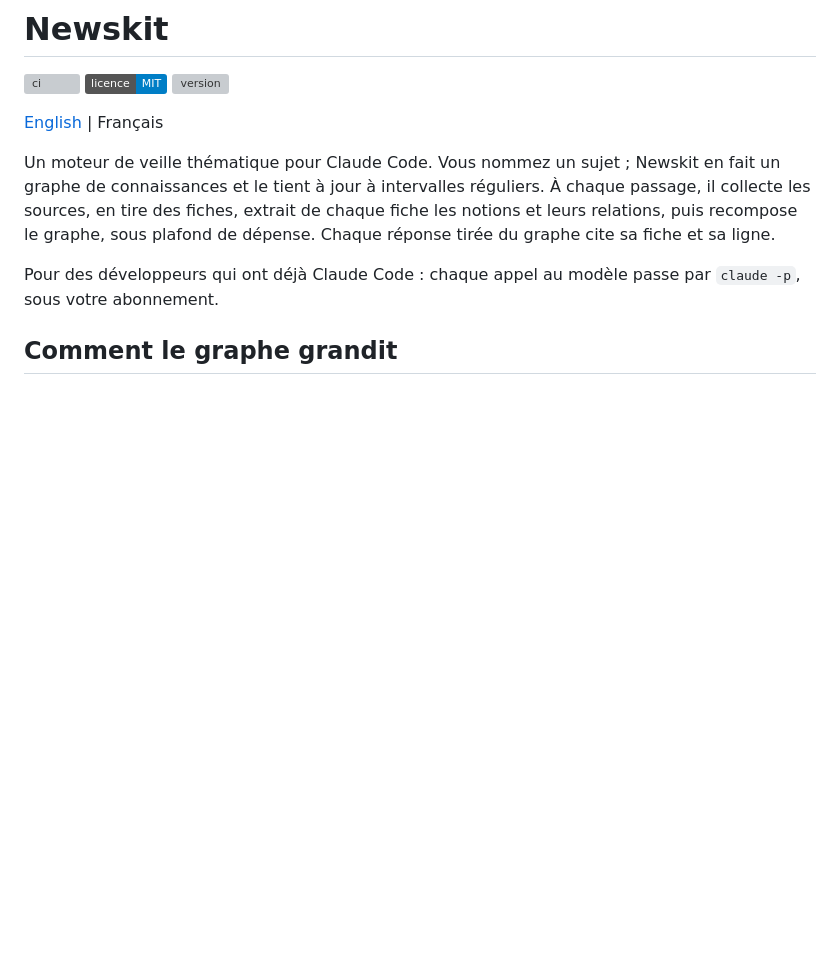
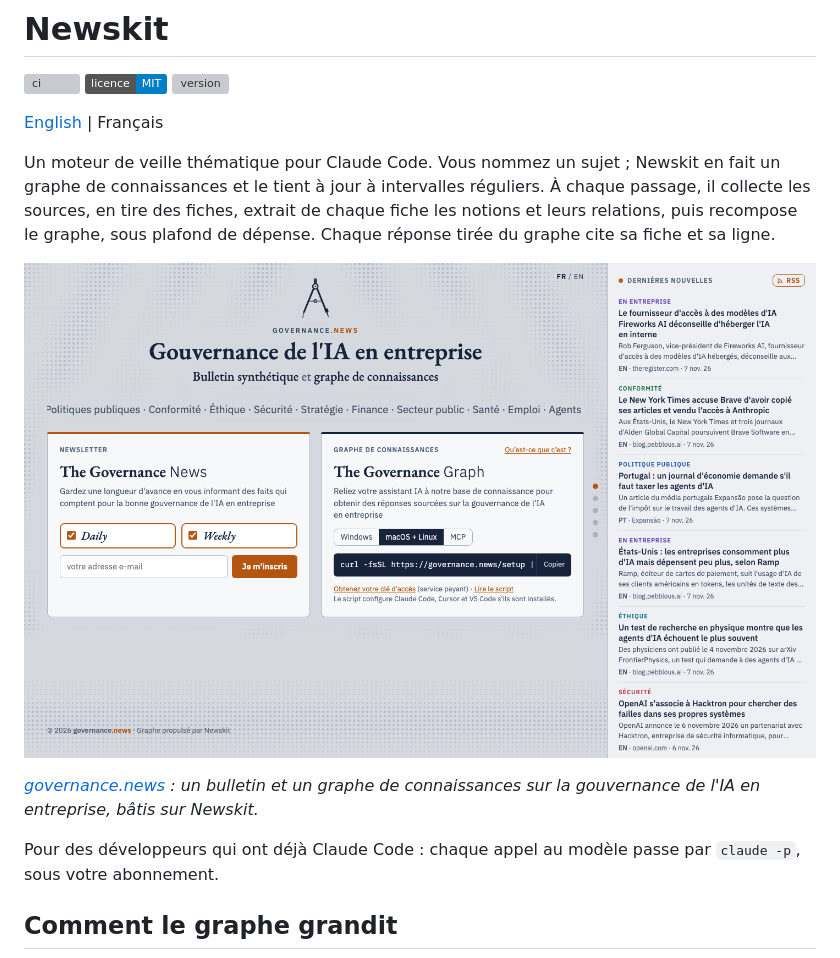
Before and after one commit to lfoletti/newskit, a Markdown page: README.fr.md, the part around the change. Drawn GitHub-style; pictures changed too: docs/governance-news-fr.png (added); badges without logos; blank space fills up the shorter version; grey boxes are pictures that could not be loaded.

Commit message:
README : capture de governance.news en exemple

```diff
--- a/README.fr.md
+++ b/README.fr.md
@@ -7,6 +7,10 @@
 [English](README.md) | Français
 
 Un moteur de veille thématique pour Claude Code. Vous nommez un sujet ; Newskit en fait un graphe de connaissances et le tient à jour à intervalles réguliers. À chaque passage, il collecte les sources, en tire des fiches, extrait de chaque fiche les notions et leurs relations, puis recompose le graphe, sous plafond de dépense. Chaque réponse tirée du graphe cite sa fiche et sa ligne.
+
+[![governance.news, un média sur la gouvernance de l'IA bâti sur Newskit](docs/governance-news-fr.png)](https://governance.news/)
+
+*[governance.news](https://governance.news/) : un bulletin et un graphe de connaissances sur la gouvernance de l'IA en entreprise, bâtis sur Newskit.*
 
 Pour des développeurs qui ont déjà Claude Code : chaque appel au modèle passe par `claude -p`, sous votre abonnement.
 
```
Also changed, not shown: README.md (+4 -0 lines), docs/governance-news-en.png (added).
